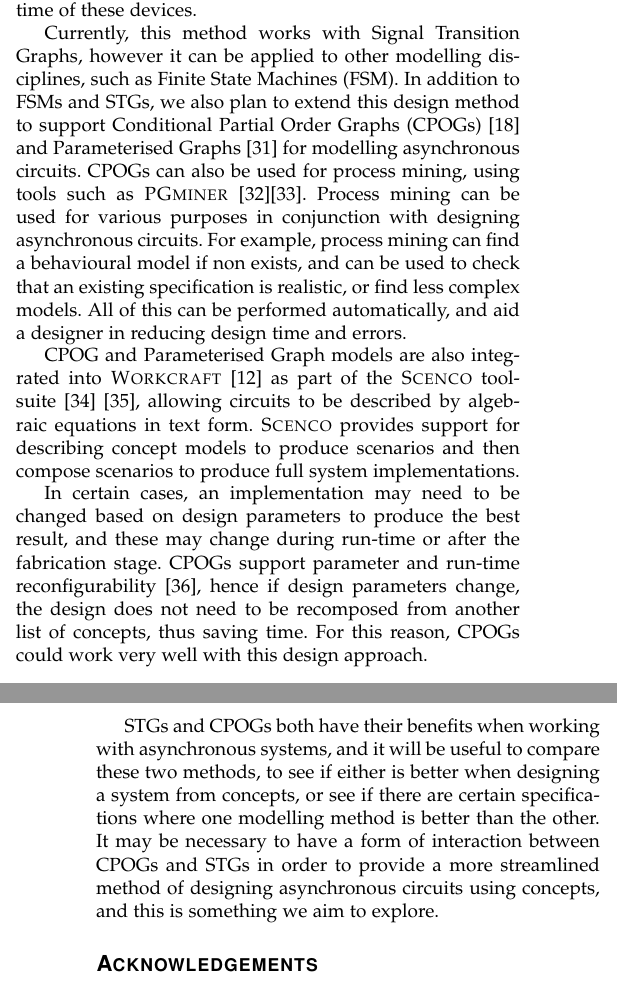
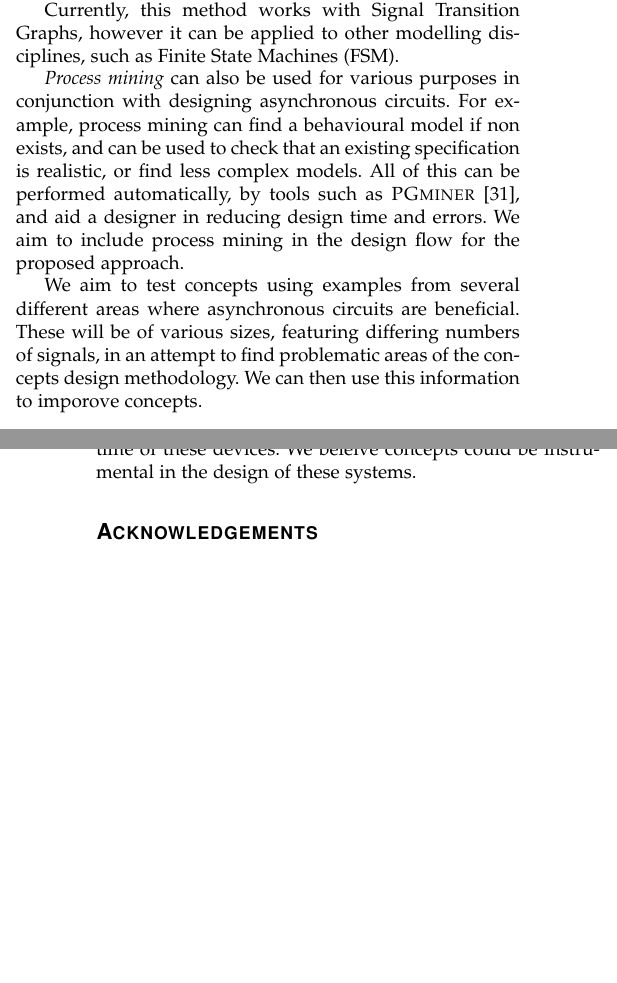
Before and after one commit to tuura/concepts-article, a LaTeX paper (Concepts.tex): two parts of the columns of pages 13 and 14 of 14, joined at a grey line, cut so that both start at the same text, the shorter picture padded with empty space. Compiled offline with pdfLaTeX.

Commit message:
Updated Conclusions. Added small summary: section 5.4

```diff
--- a/Concepts.tex
+++ b/Concepts.tex
@@ -1976,39 +1987,32 @@ reduce errors and save time in comparison to performing these manually.
 This method can help to make asynchronous circuits more appealing
 to industrial designers.
 
-As the Internet-of-Things becomes more apparent, asynchronous circuits
-will be key in designing nodes, for quick and efficient power management
-to increase the operation time of these devices.
-
 Currently, this method works with Signal Transition Graphs, however
 it can be applied to other modelling disciplines, such as Finite State
-Machines~(FSM). In addition to FSMs and STGs, we also plan to extend
-this design method to support Conditional Partial Order
-Graphs~(CPOGs)~\cite{CPOG1} and Parameterised
-Graphs~\cite{mokhov2014algebra} for modelling asynchronous circuits.
-CPOGs can also be used for process mining, using tools such as
-\noun{PGminer}~\cite{mokhov_2016_mining}\cite{pgminer}. Process mining
-can be used for various purposes in conjunction with designing
+Machines~(FSM).
+
+\emph{Process mining} can also be used for various purposes in conjunction with designing
 asynchronous circuits. For example, process mining can find a
 behavioural model if non exists, and can be
 used to check that an existing specification is realistic, or find less
-complex models. All of this can be performed automatically, and aid a
-designer in reducing design time and errors.
-
-%In some cases, a designer may wish to view a scenario
-%or full system model as an FSM as they can provide more information
-%about a system, which can help with editing finer details of system,
-%or when correcting errors. It could be possible to use concepts to
-%create scenario FSMs that could then be combined to produce a full system
-%model in FSM form.
-
-
-CPOG and Parameterised Graph models are also integrated into
-\noun{Workcraft}~\cite{Workcraft_website} as part of the \noun{Scenco} toolsuite~\cite{2015_workcraft_scenco}~\cite{Scenco_paper},
-allowing circuits to be described by algebraic equations in text
-form. \noun{Scenco} provides support for describing concept models
-to produce scenarios and then compose scenarios to produce full system
-implementations.
+complex models. All of this can be performed automatically, by tools such as \noun{PGminer}~\cite{pgminer}, and aid a
+designer in reducing design time and errors. We aim to include process mining in the design flow for the proposed approach.
+
+We aim to test concepts using examples from several different areas where asynchronous circuits are beneficial.
+These will be of various sizes, featuring differing numbers of signals, in an attempt to find problematic areas of the concepts design methodology.
+We can then use this information to imporove concepts.
+
+As the Internet-of-Things becomes more apparent, asynchronous circuits
+will be key in designing nodes, for quick and efficient power management
+to increase the operation time of these devices. We beleive concepts
+could be instrumental in the design of these systems.
+
+%CPOG and Parameterised Graph models are also integrated into
+%\noun{Workcraft}~\cite{Workcraft_website} as part of the \noun{Scenco} toolsuite~\cite{2015_workcraft_scenco}~\cite{Scenco_paper},
+%allowing circuits to be described by algebraic equations in text
+%form. \noun{Scenco} provides support for describing concept models
+%to produce scenarios and then compose scenarios to produce full system
+%implementations.
 
 %In certain cases, an implementation may need to be changed based on
 %design parameters to produce the best result, and these may change
@@ -2018,20 +2022,22 @@ implementations.
 %from another list of concepts, thus saving time. For this reason,
 %CPOGs could work very well with this design approach.
 
-In certain cases, an implementation may need to be changed based on
-design parameters to produce the best result, and these may change
-during run-time or after the fabrication stage. CPOGs support parameter
-and run-time reconfigurability~\cite{microadapt}, hence if
-design parameters change, the design does not need to be recomposed
-from another list of concepts, thus saving time. For this reason,
-CPOGs could work very well with this design approach.
-
-STGs and CPOGs both have their benefits when working with asynchronous
-systems, and it will be useful to compare these two methods, to see
-if either is better when designing a system from concepts, or see
-if there are certain specifications where one modelling method is
-better than the other. It may be necessary to have a form of interaction between CPOGs and STGs in order to provide a more streamlined method of designing asynchronous circuits
-using concepts, and this is something we aim to explore.
+
+%
+%In certain cases, an implementation may need to be changed based on
+%design parameters to produce the best result, and these may change
+%during run-time or after the fabrication stage. CPOGs support parameter
+%and run-time reconfigurability~\cite{microadapt}, hence if
+%design parameters change, the design does not need to be recomposed
+%from another list of concepts, thus saving time. For this reason,
+%CPOGs could work very well with this design approach.
+
+%STGs and CPOGs both have their benefits when working with asynchronous
+%systems, and it will be useful to compare these two methods, to see
+%if either is better when designing a system from concepts, or see
+%if there are certain specifications where one modelling method is
+%better than the other. It may be necessary to have a form of interaction between CPOGs and STGs in order to provide a more streamlined method of designing asynchronous circuits
+%using concepts, and this is something we aim to explore.
 
 %\vspace{-2mm}
 
```
Also changed, not shown: Concepts.tex (49 more changed lines).
